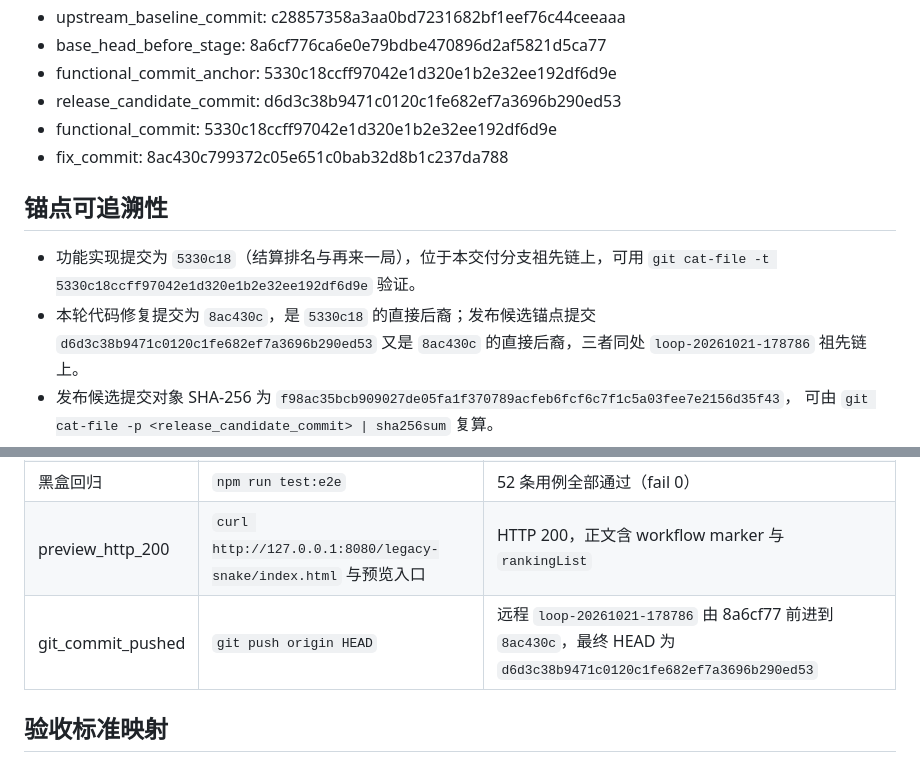
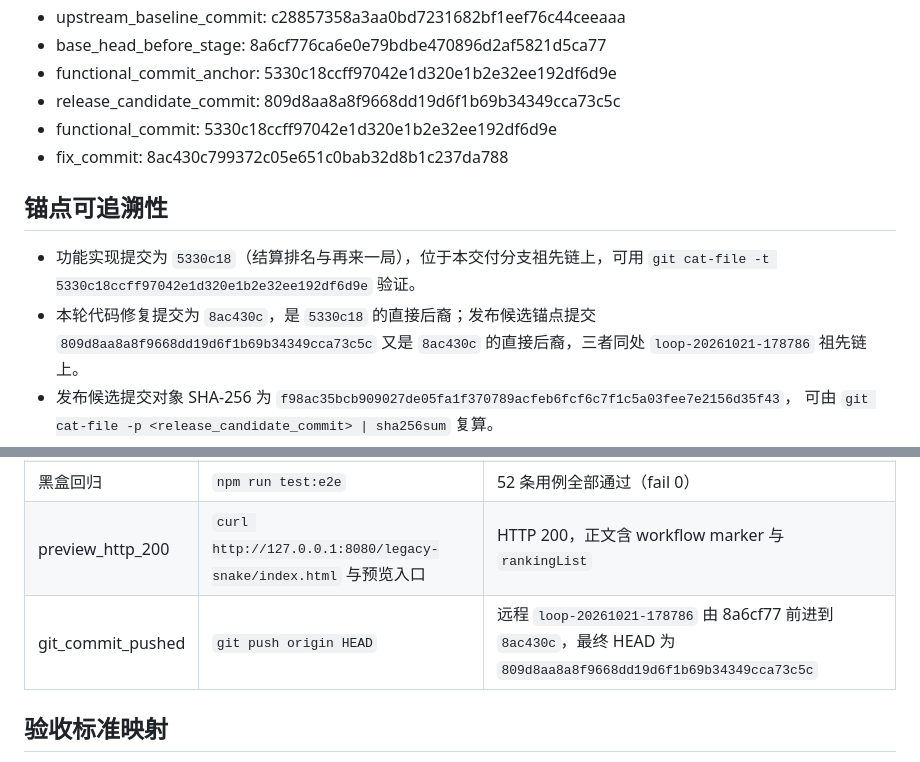
Before and after one commit to sideline8318/snake-loop, a Markdown page: RELEASE_CANDIDATE_DEVELOPMENT.md, 2 parts joined by grey strips. Rendered like a GitHub page.

```diff
--- a/RELEASE_CANDIDATE_DEVELOPMENT.md
+++ b/RELEASE_CANDIDATE_DEVELOPMENT.md
@@ -15,7 +15,7 @@
 - upstream_baseline_commit: c28857358a3aa0bd7231682bf1eef76c44ceeaaa
 - base_head_before_stage: 8a6cf776ca6e0e79bdbe470896d2af5821d5ca77
 - functional_commit_anchor: 5330c18ccff97042e1d320e1b2e32ee192df6d9e
-- release_candidate_commit: d6d3c38b9471c0120c1fe682ef7a3696b290ed53
+- release_candidate_commit: 809d8aa8a8f9668dd19d6f1b69b34349cca73c5c
 - functional_commit: 5330c18ccff97042e1d320e1b2e32ee192df6d9e
 - fix_commit: 8ac430c799372c05e651c0bab32d8b1c237da788
 
@@ -23,7 +23,7 @@
 
 - 功能实现提交为 `5330c18`（结算排名与再来一局），位于本交付分支祖先链上，可用
   `git cat-file -t 5330c18ccff97042e1d320e1b2e32ee192df6d9e` 验证。
-- 本轮代码修复提交为 `8ac430c`，是 `5330c18` 的直接后裔；发布候选锚点提交 `d6d3c38b9471c0120c1fe682ef7a3696b290ed53`
+- 本轮代码修复提交为 `8ac430c`，是 `5330c18` 的直接后裔；发布候选锚点提交 `809d8aa8a8f9668dd19d6f1b69b34349cca73c5c`
   又是 `8ac430c` 的直接后裔，三者同处 `loop-20261021-178786` 祖先链上。
 - 发布候选提交对象 SHA-256 为 `f98ac35bcb909027de05fa1f370789acfeb6fcf6c7f1c5a03fee7e2156d35f43`，
   可由 `git cat-file -p <release_candidate_commit> | sha256sum` 复算。
@@ -57,7 +57,7 @@
 | build | `npm run build` | 通过，产出 dist/ 含贪吃蛇与三消双入口 |
 | 黑盒回归 | `npm run test:e2e` | 52 条用例全部通过（fail 0） |
 | preview_http_200 | `curl http://127.0.0.1:8080/legacy-snake/index.html` 与预览入口 | HTTP 200，正文含 workflow marker 与 `rankingList` |
-| git_commit_pushed | `git push origin HEAD` | 远程 `loop-20261021-178786` 由 8a6cf77 前进到 `8ac430c`，最终 HEAD 为 `d6d3c38b9471c0120c1fe682ef7a3696b290ed53` |
+| git_commit_pushed | `git push origin HEAD` | 远程 `loop-20261021-178786` 由 8a6cf77 前进到 `8ac430c`，最终 HEAD 为 `809d8aa8a8f9668dd19d6f1b69b34349cca73c5c` |
 
 ## 验收标准映射
 
```
Also changed, not shown: DEVELOPMENT_REPORT.md (+2 -2 lines).
